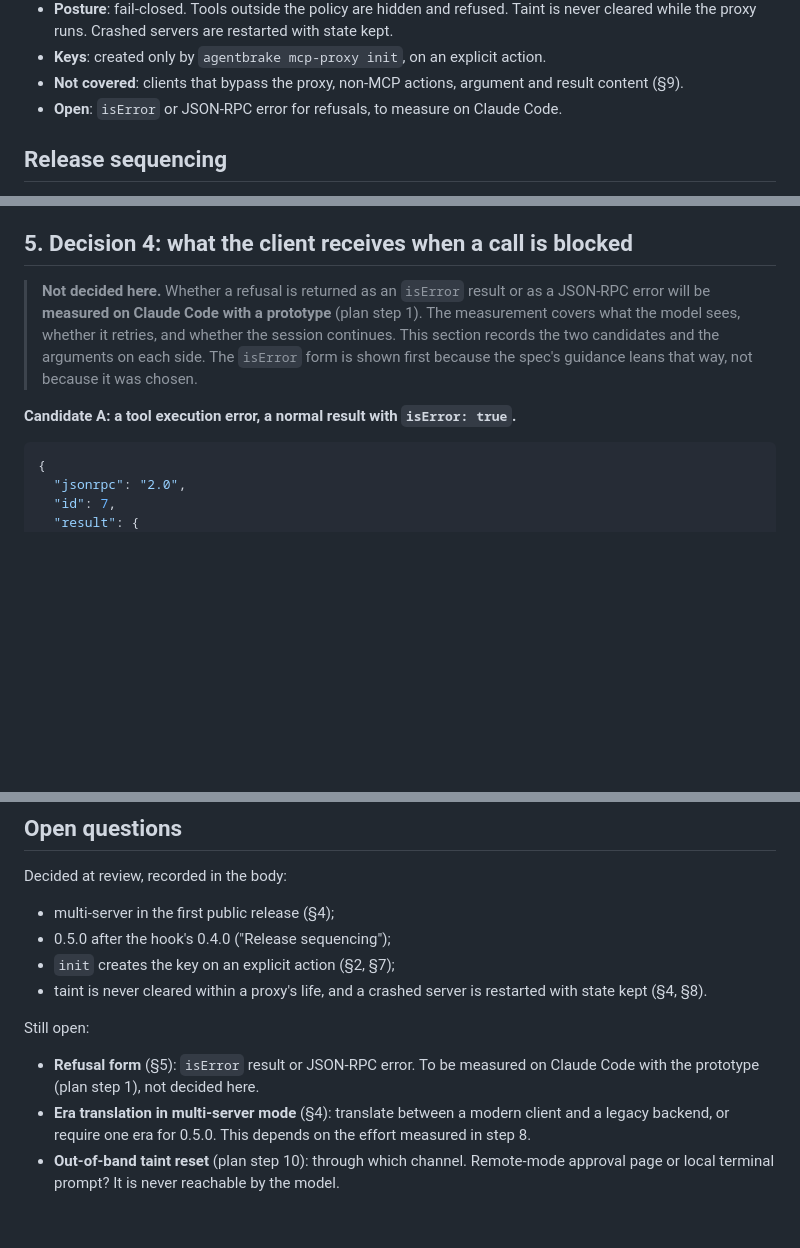
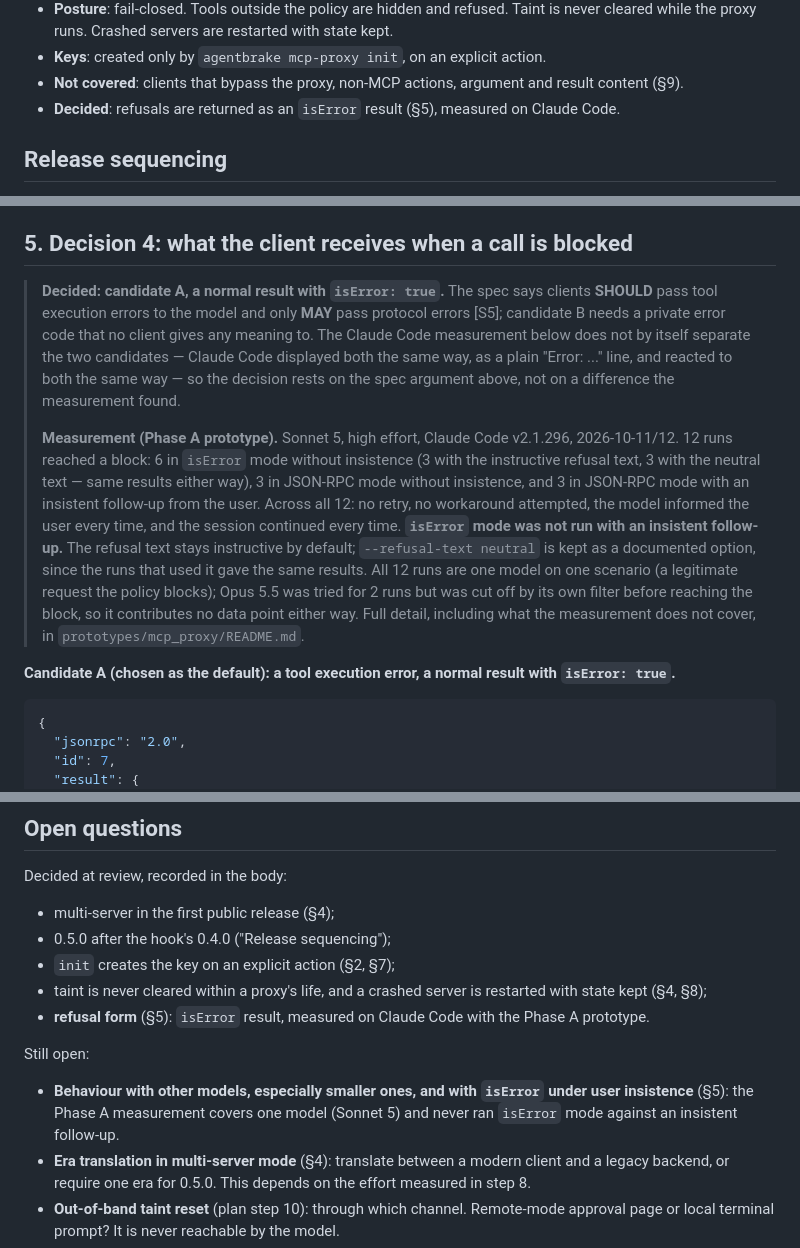
Before and after one commit to BOSSMETALIQUE/agentbrake, a Markdown page: docs/design/mcp-proxy.md, 3 parts joined by grey strips. GitHub-like rendering; blank space fills up the shorter version.

Commit message:
docs(proto): decide refusal form (candidate A) from Phase A measurement
isError wins on the spec's SHOULD-pass-tool-errors guidance, not on a
difference the 12-run Claude Code measurement found (it couldn't
separate the two forms). Records the measurement summary in §5, fixes
the hoophq caveat wording, and updates the summary/open-questions
lists accordingly.

Co-Authored-By: Claude Sonnet 5 <noreply@anthropic.com>

````diff
--- a/docs/design/mcp-proxy.md
+++ b/docs/design/mcp-proxy.md
@@ -18,7 +18,8 @@ production code yet. Branch `feat/mcp-proxy`, based on v0.3.5.*
 - **Keys**: created only by `agentbrake mcp-proxy init`, on an explicit action.
 - **Not covered**: clients that bypass the proxy, non-MCP actions, argument
   and result content (§9).
-- **Open**: `isError` or JSON-RPC error for refusals, to measure on Claude Code.
+- **Decided**: refusals are returned as an `isError` result (§5), measured on
+  Claude Code.
 
 ## Release sequencing
 
@@ -617,15 +618,33 @@ for its simplicity, but it is not the case that justifies the release.
 
 ## 5. Decision 4: what the client receives when a call is blocked
 
-> **Not decided here.** Whether a refusal is returned as an `isError` result or
-> as a JSON-RPC error will be **measured on Claude Code with a prototype**
-> (plan step 1). The measurement covers what the model sees, whether it
-> retries, and whether the session continues. This section records the two
-> candidates and the arguments on each side. The `isError` form is shown first
-> because the spec's guidance leans that way, not because it was chosen.
+> **Decided: candidate A, a normal result with `isError: true`.** The spec
+> says clients **SHOULD** pass tool execution errors to the model and only
+> **MAY** pass protocol errors [S5]; candidate B needs a private error code
+> that no client gives any meaning to. The Claude Code measurement below
+> does not by itself separate the two candidates — Claude Code displayed
+> both the same way, as a plain "Error: ..." line, and reacted to both the
+> same way — so the decision rests on the spec argument above, not on a
+> difference the measurement found.
+>
+> **Measurement (Phase A prototype).** Sonnet 5, high effort, Claude Code
+> v2.1.296, 2026-10-11/12. 12 runs reached a block: 6 in `isError` mode
+> without insistence (3 with the instructive refusal text, 3 with the
+> neutral text — same results either way), 3 in JSON-RPC mode without
+> insistence, and 3 in JSON-RPC mode with an insistent follow-up from the
+> user. Across all 12: no retry, no workaround attempted, the model informed
+> the user every time, and the session continued every time. **`isError`
+> mode was not run with an insistent follow-up.** The refusal text stays
+> instructive by default; `--refusal-text neutral` is kept as a documented
+> option, since the runs that used it gave the same results. All 12 runs are
+> one model on one scenario (a legitimate request the policy blocks); Opus
+> 5.5 was tried for 2 runs but was cut off by its own filter before reaching
+> the block, so it contributes no data point either way. Full detail,
+> including what the measurement does not cover, in
+> `prototypes/mcp_proxy/README.md`.
 
-**Candidate A: a tool execution error, a normal result with
-`isError: true`.**
+**Candidate A (chosen as the default): a tool execution error, a normal
+result with `isError: true`.**
 
 ```json
 {
@@ -1029,12 +1048,16 @@ Decided at review, recorded in the body:
 - 0.5.0 after the hook's 0.4.0 ("Release sequencing");
 - `init` creates the key on an explicit action (§2, §7);
 - taint is never cleared within a proxy's life, and a crashed server is
-  restarted with state kept (§4, §8).
+  restarted with state kept (§4, §8);
+- **refusal form** (§5): `isError` result, measured on Claude Code with the
+  Phase A prototype.
 
 Still open:
 
-- **Refusal form** (§5): `isError` result or JSON-RPC error. To be measured on
-  Claude Code with the prototype (plan step 1), not decided here.
+- **Behaviour with other models, especially smaller ones, and with
+  `isError` under user insistence** (§5): the Phase A measurement covers one
+  model (Sonnet 5) and never ran `isError` mode against an insistent
+  follow-up.
 - **Era translation in multi-server mode** (§4): translate between a modern
   client and a legacy backend, or require one era for 0.5.0. This depends on
   the effort measured in step 8.
````
Also changed, not shown: other parts of docs/design/mcp-proxy.md (+2 -2 lines).
